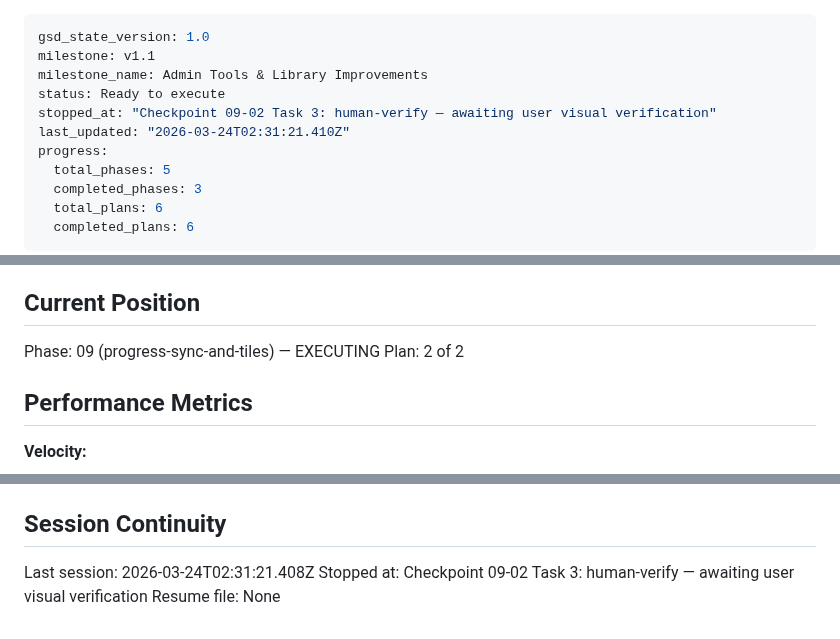
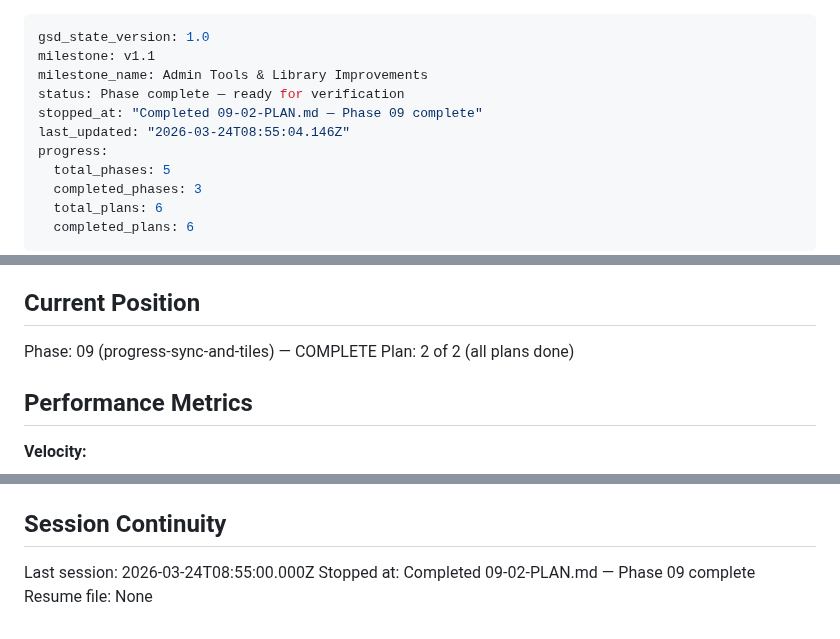
Before and after one commit to cokeeffekt/spine, a Markdown page: .planning/STATE.md, 3 parts joined by grey strips. GitHub-like rendering.

Commit message:
docs(09-02): complete progress sync and tiles plan — human-verify approved
- Task 3 (human-verify) approved by user: progress bars, persistence, and sync verified in browser
- Updated SUMMARY.md: tasks 3/3 complete, checkpoint approved
- Updated STATE.md: phase 09 complete, session continuity updated, duplicate entries cleaned
- bun test: 179 pass, 0 fail

Co-Authored-By: Claude Sonnet 4.6 <noreply@anthropic.com>

```diff
--- a/.planning/STATE.md
+++ b/.planning/STATE.md
@@ -2,9 +2,9 @@
 gsd_state_version: 1.0
 milestone: v1.1
 milestone_name: Admin Tools & Library Improvements
-status: Ready to execute
-stopped_at: "Checkpoint 09-02 Task 3: human-verify — awaiting user visual verification"
-last_updated: "2026-03-24T02:31:21.410Z"
+status: Phase complete — ready for verification
+stopped_at: "Completed 09-02-PLAN.md — Phase 09 complete"
+last_updated: "2026-03-24T08:55:04.146Z"
 progress:
   total_phases: 5
   completed_phases: 3
@@ -23,8 +23,8 @@ See: .planning/PROJECT.md (updated 2026-03-23)
 
 ## Current Position
 
-Phase: 09 (progress-sync-and-tiles) — EXECUTING
-Plan: 2 of 2
+Phase: 09 (progress-sync-and-tiles) — COMPLETE
+Plan: 2 of 2 (all plans done)
 
 ## Performance Metrics
 
@@ -88,6 +88,6 @@ None yet.
 
 ## Session Continuity
 
-Last session: 2026-03-24T02:31:21.408Z
-Stopped at: Checkpoint 09-02 Task 3: human-verify — awaiting user visual verification
+Last session: 2026-03-24T08:55:00.000Z
+Stopped at: Completed 09-02-PLAN.md — Phase 09 complete
 Resume file: None
```
Also changed, not shown: other parts of .planning/STATE.md (+1 -1 lines), 1 other file.
